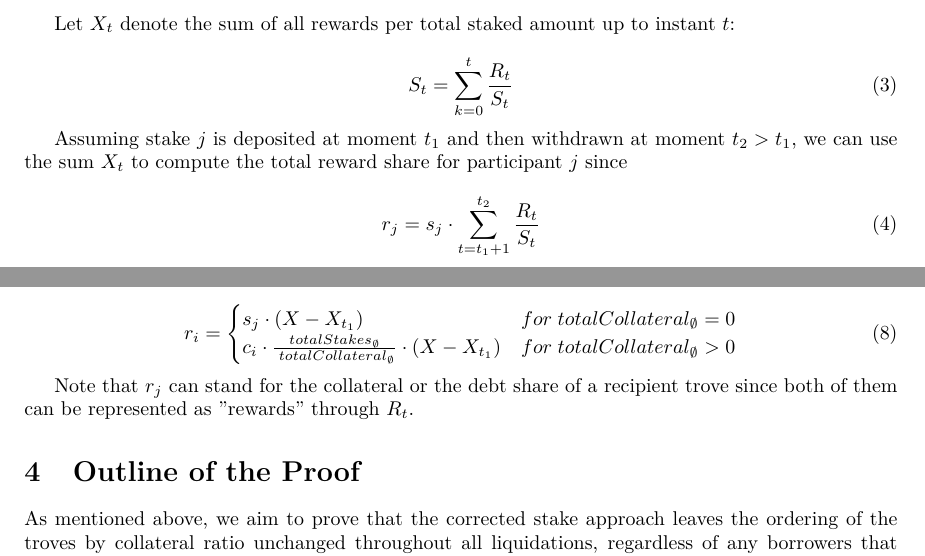
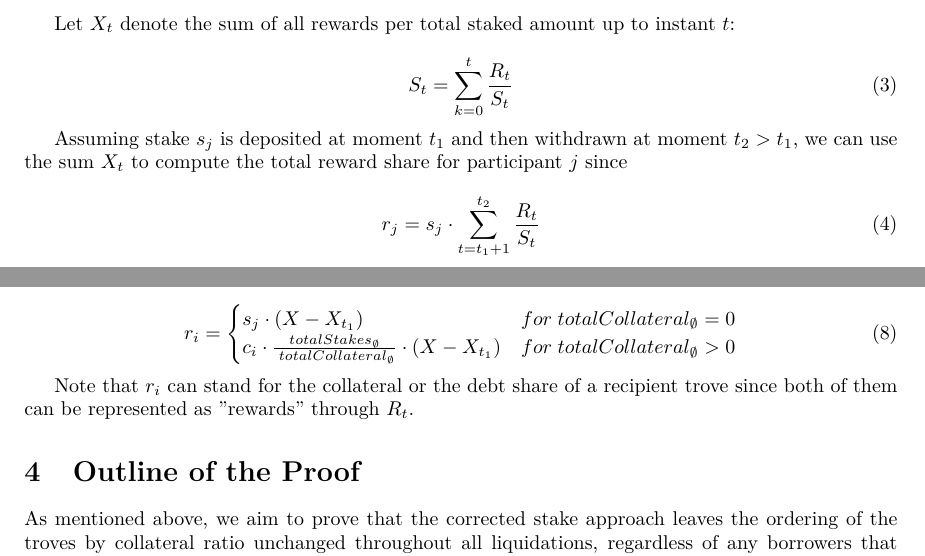
Before and after one commit to liquity/dev, a LaTeX document (packages/contracts/mathProofs/CDP_ICR_Equality_and_Order_in_Batog_based_Redistribution_with_Uncorrected_Stakes.tex): two parts of page 3 of 13, joined at a grey line, cut so that both start at the same text. Compiled offline with pdfLaTeX.

Commit message:
More minor fixes

```diff
--- a/packages/contracts/mathProofs/CDP_ICR_Equality_and_Order_in_Batog_based_Redistribution_with_Uncorrected_Stakes.tex
+++ b/packages/contracts/mathProofs/CDP_ICR_Equality_and_Order_in_Batog_based_Redistribution_with_Uncorrected_Stakes.tex
@@ -62,7 +62,7 @@ Let $X_t$ denote the sum of all rewards per total staked amount up to instant $t
    S_t = \sum\limits_{k=0}^{t}\frac{R_t}{S_t}
 \end{equation}
 
-Assuming stake $j$ is deposited at moment $t_1$ and then
+Assuming stake $s_j$ is deposited at moment $t_1$ and then
 withdrawn at moment $t_2 > t_1$, we can use the sum $X_t$ to
 compute the total reward share for participant $j$ since
 
@@ -115,7 +115,7 @@ By extending the original formula from $\cite{Batog}$, we can thus express the c
         \end{cases}
 \end{equation}
 
-Note that $r_j$ can stand for the collateral or the debt share of a recipient trove since both of them can be represented as "rewards" through $R_t$.
+Note that $r_i$ can stand for the collateral or the debt share of a recipient trove since both of them can be represented as "rewards" through $R_t$.
 
 \section{Outline of the Proof}
 As mentioned above, we aim to prove that the corrected stake approach leaves the ordering of the troves by collateral ratio unchanged throughout all liquidations, regardless of any borrowers that change their troves' collateral between liquidation events.
```
